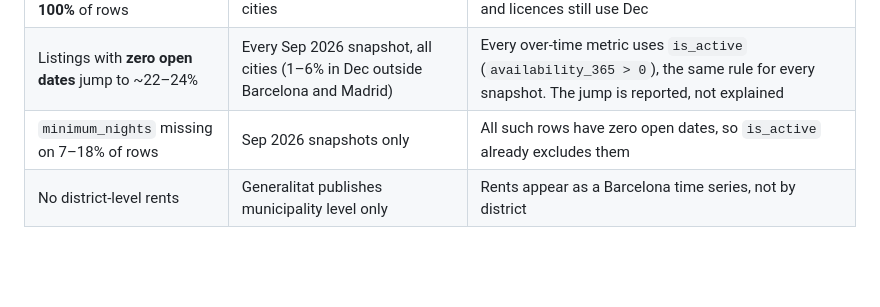
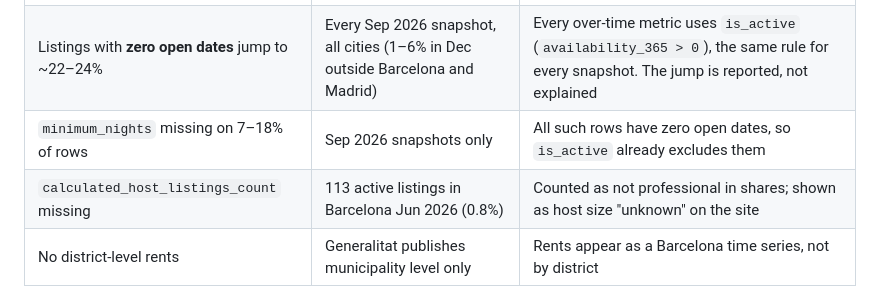
Before and after one commit to renzorico/spain-housing-str-analysis, a Markdown page: data/README.md, the part around the change. Rendered like a GitHub page; blank space fills up the shorter version.

Commit message:
note missing host counts

```diff
--- a/data/README.md
+++ b/data/README.md
@@ -34,6 +34,7 @@ data/raw/
 | `price` is missing on **100%** of rows | Every Dec 2025 snapshot, all cities | Price trends use Mar, Jun and Sep 2026 only. Counts and licences still use Dec |
 | Listings with **zero open dates** jump to ~22–24% | Every Sep 2026 snapshot, all cities (1–6% in Dec outside Barcelona and Madrid) | Every over-time metric uses `is_active` (`availability_365 > 0`), the same rule for every snapshot. The jump is reported, not explained |
 | `minimum_nights` missing on 7–18% of rows | Sep 2026 snapshots only | All such rows have zero open dates, so `is_active` already excludes them |
+| `calculated_host_listings_count` missing | 113 active listings in Barcelona Jun 2026 (0.8%) | Counted as not professional in shares; shown as host size "unknown" on the site |
 | No district-level rents | Generalitat publishes municipality level only | Rents appear as a Barcelona time series, not by district |
 
 ## The Inside Airbnb columns used
```
